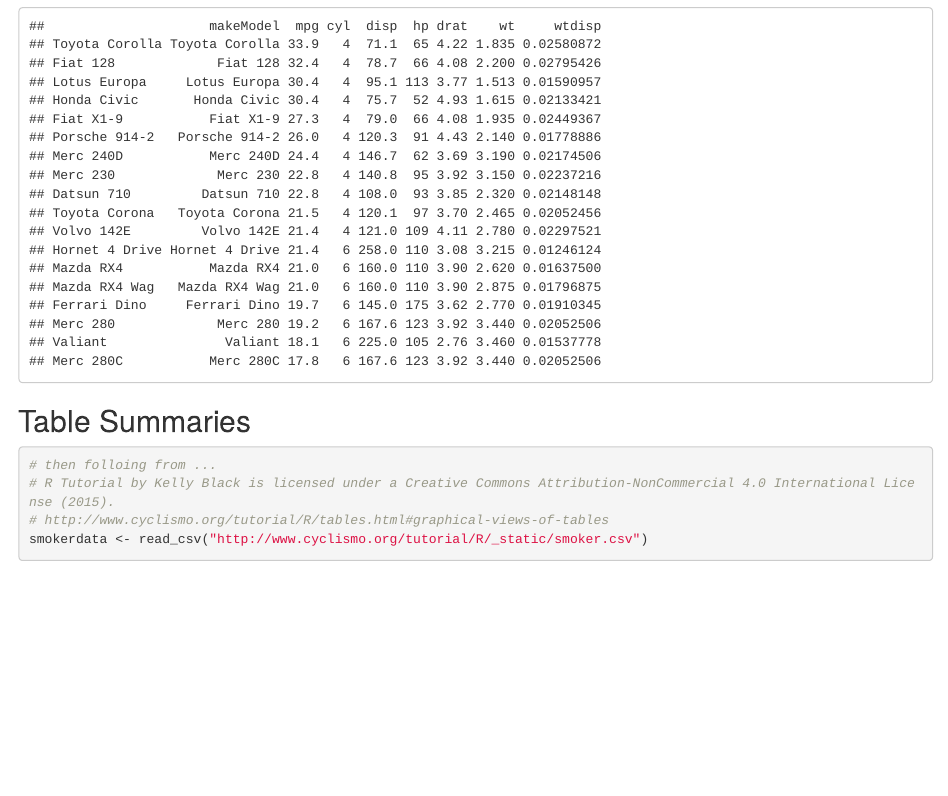
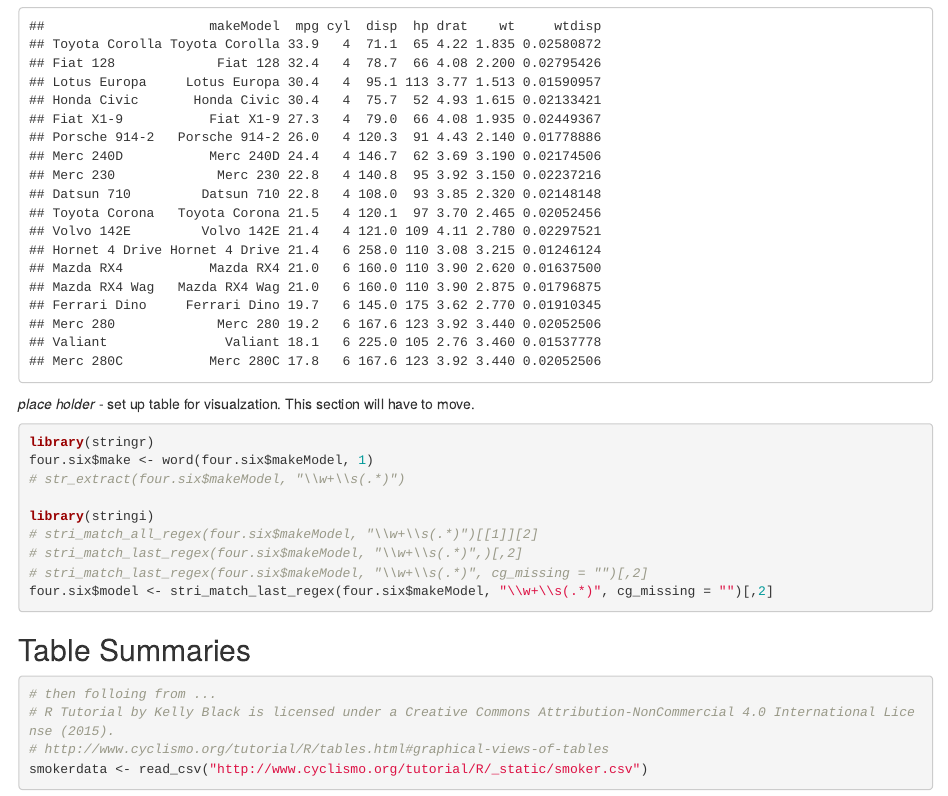
Before and after one commit to herndonj/fall2016Intro2R, an R Markdown document (fifthPass.Rmd): the page in a window 1100 px wide, from 9830 px down. Rendered offline with R 4.5, knitr and Pandoc, with nearby package versions; some code elsewhere in the file could not run offline.

Commit message:
fifthPass.Rmd edited online with Bitbucket - with string manipulation

````diff
--- a/fifthPass.Rmd
+++ b/fifthPass.Rmd
@@ -264,6 +264,18 @@
 arrange(four.six, cyl, desc(mpg), desc(hp), wt, wtdisp)
 ```
 
+*place holder* - set up table for visualzation.  This section will have to move.
+```{r}
+library(stringr)
+four.six$make <- word(four.six$makeModel, 1)
+# str_extract(four.six$makeModel, "\\w+\\s(.*)")
+
+library(stringi)
+# stri_match_all_regex(four.six$makeModel, "\\w+\\s(.*)")[[1]][2]
+# stri_match_last_regex(four.six$makeModel, "\\w+\\s(.*)",)[,2]
+# stri_match_last_regex(four.six$makeModel, "\\w+\\s(.*)", cg_missing = "")[,2]
+four.six$model <- stri_match_last_regex(four.six$makeModel, "\\w+\\s(.*)", cg_missing = "")[,2]
+```
 
 ## Table Summaries
 ```{r}
````
